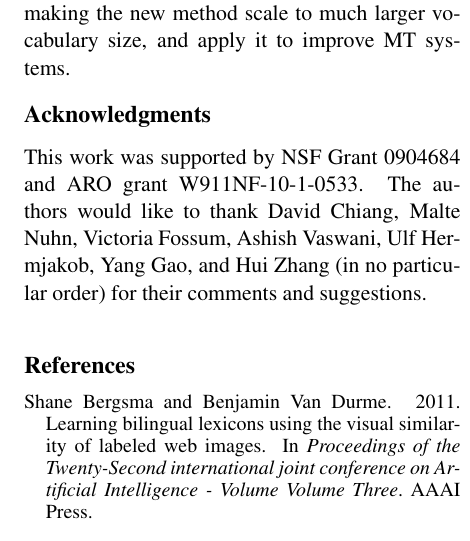
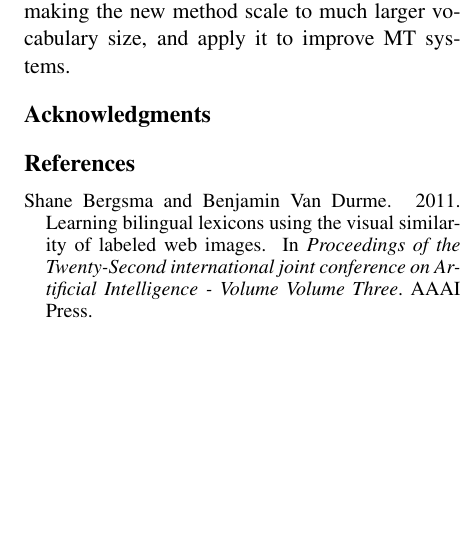
Before and after one commit to vaswani/acl2015_decipherment, a LaTeX paper (index.tex, which reads ack.tex): part of one column of page 8 of 9, cut so that both start at the same text, the shorter picture padded with empty space. Compiled offline with pdfLaTeX.

Commit message:
hide ack

```diff
--- a/ack.tex
+++ b/ack.tex
@@ -1,2 +1,2 @@
 \section*{Acknowledgments}
-This work was supported by NSF Grant 0904684 and ARO grant W911NF-10-1-0533. The authors would like to thank David Chiang, Malte Nuhn, Victoria Fossum, Ashish Vaswani, Ulf Hermjakob, Yang Gao, and Hui Zhang (in no particular order) for their comments and suggestions.
+%This work was supported by NSF Grant 0904684 and ARO grant W911NF-10-1-0533. The authors would like to thank David Chiang, Malte Nuhn, Victoria Fossum, Ashish Vaswani, Ulf Hermjakob, Yang Gao, and Hui Zhang (in no particular order) for their comments and suggestions.
```
